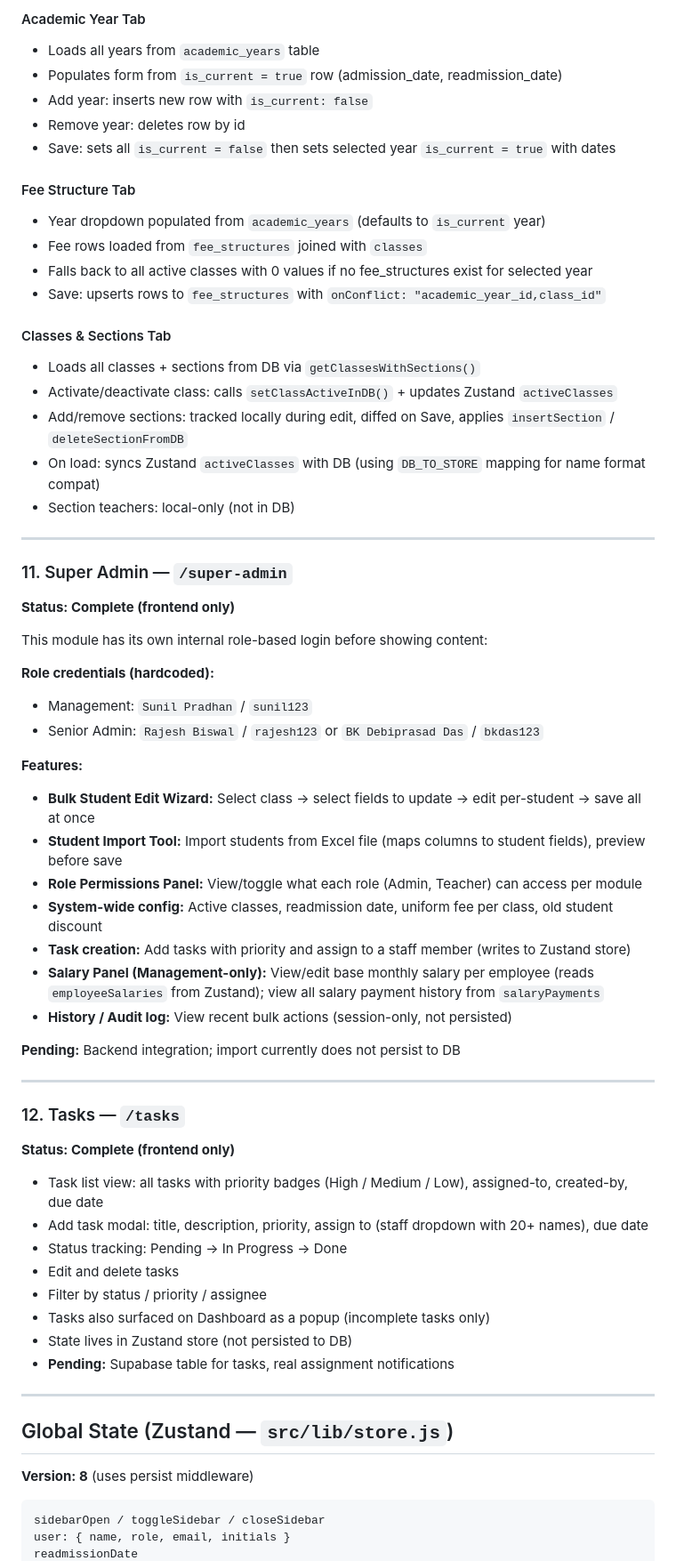
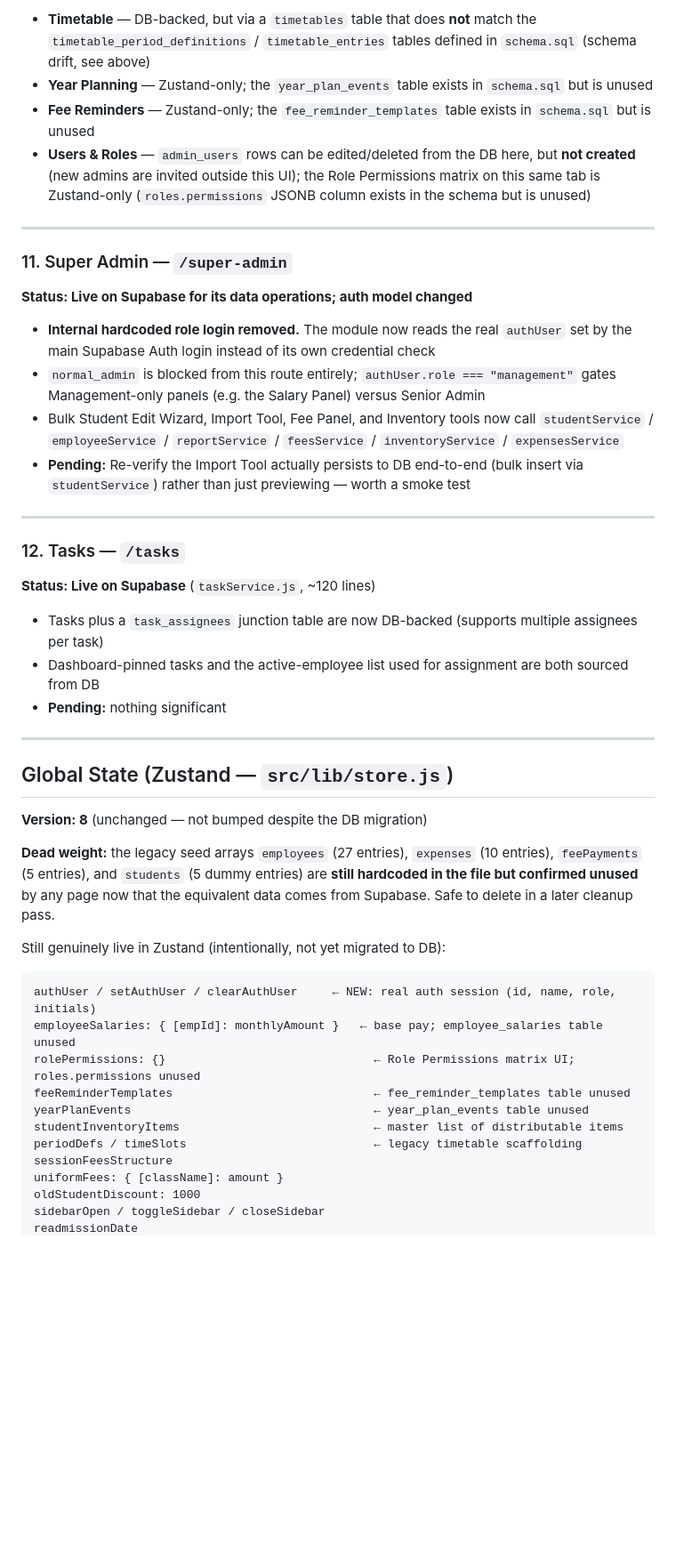
Before and after one commit to sectofficework-droid/SATYAM-SCHOOL, a Markdown page: PROJECT_CONTEXT.md, the part around one of its changes. Shown at 89% size. Rendered like a GitHub page; blank space fills up the shorter version.

Commit message:
project context file updated

````diff
--- a/PROJECT_CONTEXT.md
+++ b/PROJECT_CONTEXT.md
@@ -251,67 +199,48 @@ All 4 tabs read from and write to Supabase:
 
-#### Academic Year Tab
-- Loads all years from `academic_years` table
-- Populates form from `is_current = true` row (admission_date, readmission_date)
-- Add year: inserts new row with `is_current: false`
-- Remove year: deletes row by id
-- Save: sets all `is_current = false` then sets selected year `is_current = true` with dates
-
-#### Fee Structure Tab
-- Year dropdown populated from `academic_years` (defaults to `is_current` year)
-- Fee rows loaded from `fee_structures` joined with `classes`
-- Falls back to all active classes with 0 values if no fee_structures exist for selected year
-- Save: upserts rows to `fee_structures` with `onConflict: "academic_year_id,class_id"`
-
-#### Classes & Sections Tab
-- Loads all classes + sections from DB via `getClassesWithSections()`
-- Activate/deactivate class: calls `setClassActiveInDB()` + updates Zustand `activeClasses`
-- Add/remove sections: tracked locally during edit, diffed on Save, applies `insertSection` / `deleteSectionFromDB`
-- On load: syncs Zustand `activeClasses` with DB (using `DB_TO_STORE` mapping for name format compat)
-- Section teachers: local-only (not in DB)
+- **Timetable** — DB-backed, but via a `timetables` table that does **not** match the `timetable_period_definitions` / `timetable_entries` tables defined in `schema.sql` (schema drift, see above)
+- **Year Planning** — Zustand-only; the `year_plan_events` table exists in `schema.sql` but is unused
+- **Fee Reminders** — Zustand-only; the `fee_reminder_templates` table exists in `schema.sql` but is unused
+- **Users & Roles** — `admin_users` rows can be edited/deleted from the DB here, but **not created** (new admins are invited outside this UI); the Role Permissions matrix on this same tab is Zustand-only (`roles.permissions` JSONB column exists in the schema but is unused)
 
 ---
 
 ### 11. Super Admin — `/super-admin`
-**Status: Complete (frontend only)**
+**Status: Live on Supabase for its data operations; auth model changed**
 
-This module has its own internal role-based login before showing content:
-
-**Role credentials (hardcoded):**
-- Management: `Sunil Pradhan` / `sunil123`
-- Senior Admin: `Rajesh Biswal` / `rajesh123` or `BK Debiprasad Das` / `bkdas123`
-
-**Features:**
-- **Bulk Student Edit Wizard:** Select class → select fields to update → edit per-student → save all at once
-- **Student Import Tool:** Import students from Excel file (maps columns to student fields), preview before save
-- **Role Permissions Panel:** View/toggle what each role (Admin, Teacher) can access per module
-- **System-wide config:** Active classes, readmission date, uniform fee per class, old student discount
-- **Task creation:** Add tasks with priority and assign to a staff member (writes to Zustand store)
-- **Salary Panel (Management-only):** View/edit base monthly salary per employee (reads `employeeSalaries` from Zustand); view all salary payment history from `salaryPayments`
-- **History / Audit log:** View recent bulk actions (session-only, not persisted)
-
-**Pending:** Backend integration; import currently does not persist to DB
+- **Internal hardcoded role login removed.** The module now reads the real `authUser` set by the main Supabase Auth login instead of its own credential check
+- `normal_admin` is blocked from this route entirely; `authUser.role === "management"` gates Management-only panels (e.g. the Salary Panel) versus Senior Admin
+- Bulk Student Edit Wizard, Import Tool, Fee Panel, and Inventory tools now call `studentService` / `employeeService` / `reportService` / `feesService` / `inventoryService` / `expensesService`
+- **Pending:** Re-verify the Import Tool actually persists to DB end-to-end (bulk insert via `studentService`) rather than just previewing — worth a smoke test
 
 ---
 
 ### 12. Tasks — `/tasks`
-**Status: Complete (frontend only)**
+**Status: Live on Supabase** (`taskService.js`, ~120 lines)
 
-- Task list view: all tasks with priority badges (High / Medium / Low), assigned-to, created-by, due date
-- Add task modal: title, description, priority, assign to (staff dropdown with 20+ names), due date
-- Status tracking: Pending → In Progress → Done
-- Edit and delete tasks
-- Filter by status / priority / assignee
-- Tasks also surfaced on Dashboard as a popup (incomplete tasks only)
-- State lives in Zustand store (not persisted to DB)
-- **Pending:** Supabase table for tasks, real assignment notifications
+- Tasks plus a `task_assignees` junction table are now DB-backed (supports multiple assignees per task)
+- Dashboard-pinned tasks and the active-employee list used for assignment are both sourced from DB
+- **Pending:** nothing significant
 
 ---
 
 ## Global State (Zustand — `src/lib/store.js`)
 
-**Version: 8** (uses persist middleware)
+**Version: 8** (unchanged — not bumped despite the DB migration)
+
+**Dead weight:** the legacy seed arrays `employees` (27 entries), `expenses` (10 entries), `feePayments` (5 entries), and `students` (5 dummy entries) are **still hardcoded in the file but confirmed unused** by any page now that the equivalent data comes from Supabase. Safe to delete in a later cleanup pass.
+
+Still genuinely live in Zustand (intentionally, not yet migrated to DB):
 
 ```
+authUser / setAuthUser / clearAuthUser     ← NEW: real auth session (id, name, role, initials)
+employeeSalaries: { [empId]: monthlyAmount }   ← base pay; employee_salaries table unused
+rolePermissions: {}                              ← Role Permissions matrix UI; roles.permissions unused
+feeReminderTemplates                             ← fee_reminder_templates table unused
+yearPlanEvents                                   ← year_plan_events table unused
+studentInventoryItems                            ← master list of distributable items
+periodDefs / timeSlots                           ← legacy timetable scaffolding
+sessionFeesStructure
+uniformFees: { [className]: amount }
+oldStudentDiscount: 1000
 sidebarOpen / toggleSidebar / closeSidebar
-user: { name, role, email, initials }
 readmissionDate
````
Also changed, not shown: other parts of PROJECT_CONTEXT.md (+155 -202 lines).
